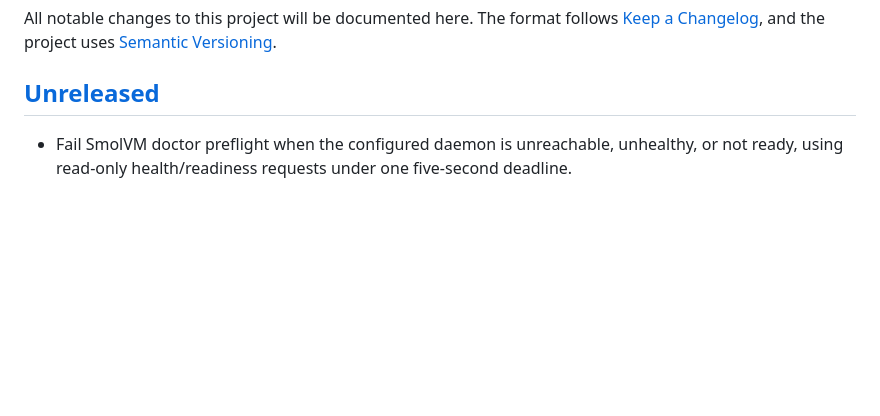
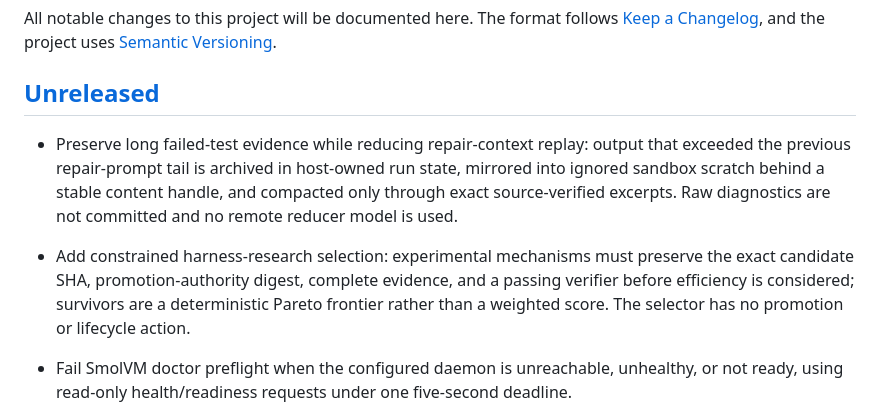
Before and after one commit to zozo123/ariflow-swfactory, a Markdown page: CHANGELOG.md, the part around the change. Rendered like a GitHub page; blank space fills up the shorter version.

Commit message:
docs: record constrained harness efficiency mechanisms

```diff
--- a/CHANGELOG.md
+++ b/CHANGELOG.md
@@ -6,6 +6,14 @@ All notable changes to this project will be documented here. The format follows
 
 ## [Unreleased]
 
+- Preserve long failed-test evidence while reducing repair-context replay: output that exceeded the
+  previous repair-prompt tail is archived in host-owned run state, mirrored into ignored sandbox
+  scratch behind a stable content handle, and compacted only through exact source-verified excerpts.
+  Raw diagnostics are not committed and no remote reducer model is used.
+- Add constrained harness-research selection: experimental mechanisms must preserve the exact
+  candidate SHA, promotion-authority digest, complete evidence, and a passing verifier before
+  efficiency is considered; survivors are a deterministic Pareto frontier rather than a weighted
+  score. The selector has no promotion or lifecycle action.
 - Fail SmolVM doctor preflight when the configured daemon is unreachable, unhealthy, or not
   ready, using read-only health/readiness requests under one five-second deadline.
 - Rebuild demo source bytecode before tests so rapid same-size fixes cannot reuse stale Python
```
